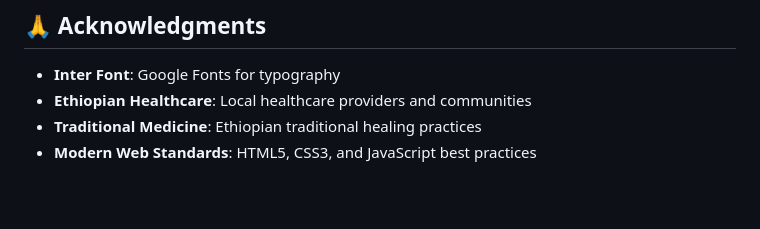
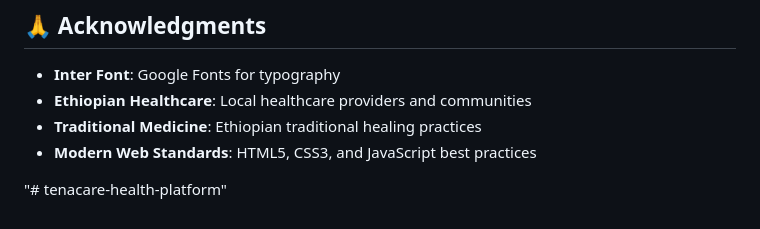
Before and after one commit to beshah80/tenacare-health-platform, a Markdown page: README.md, the part around the change. Rendered like a GitHub page; blank space fills up the shorter version.

```diff
--- a/README.md
+++ b/README.md
@@ -180,3 +180,5 @@ This project is created for educational and demonstration purposes. Feel free to
 - **Ethiopian Healthcare**: Local healthcare providers and communities
 - **Traditional Medicine**: Ethiopian traditional healing practices
 - **Modern Web Standards**: HTML5, CSS3, and JavaScript best practices
+
+"# tenacare-health-platform"
```
